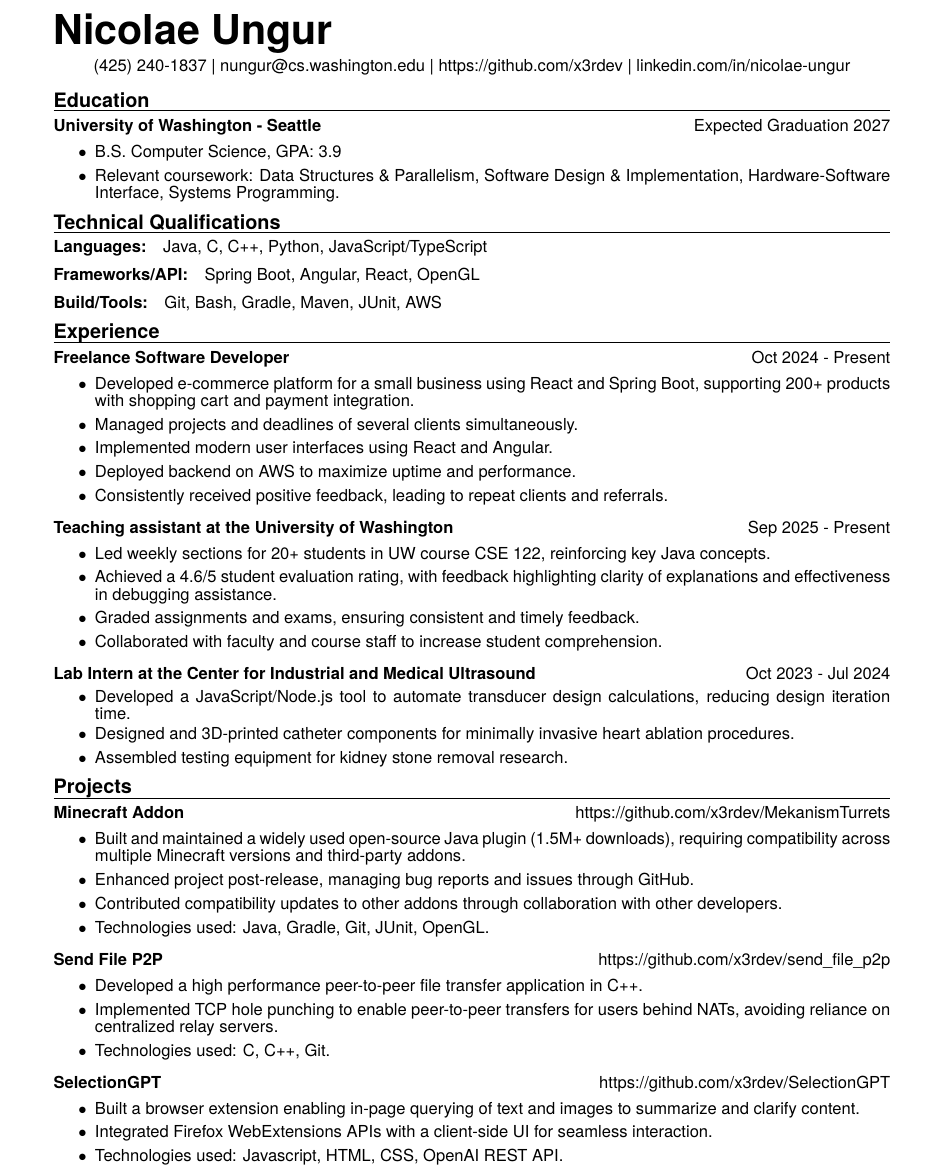
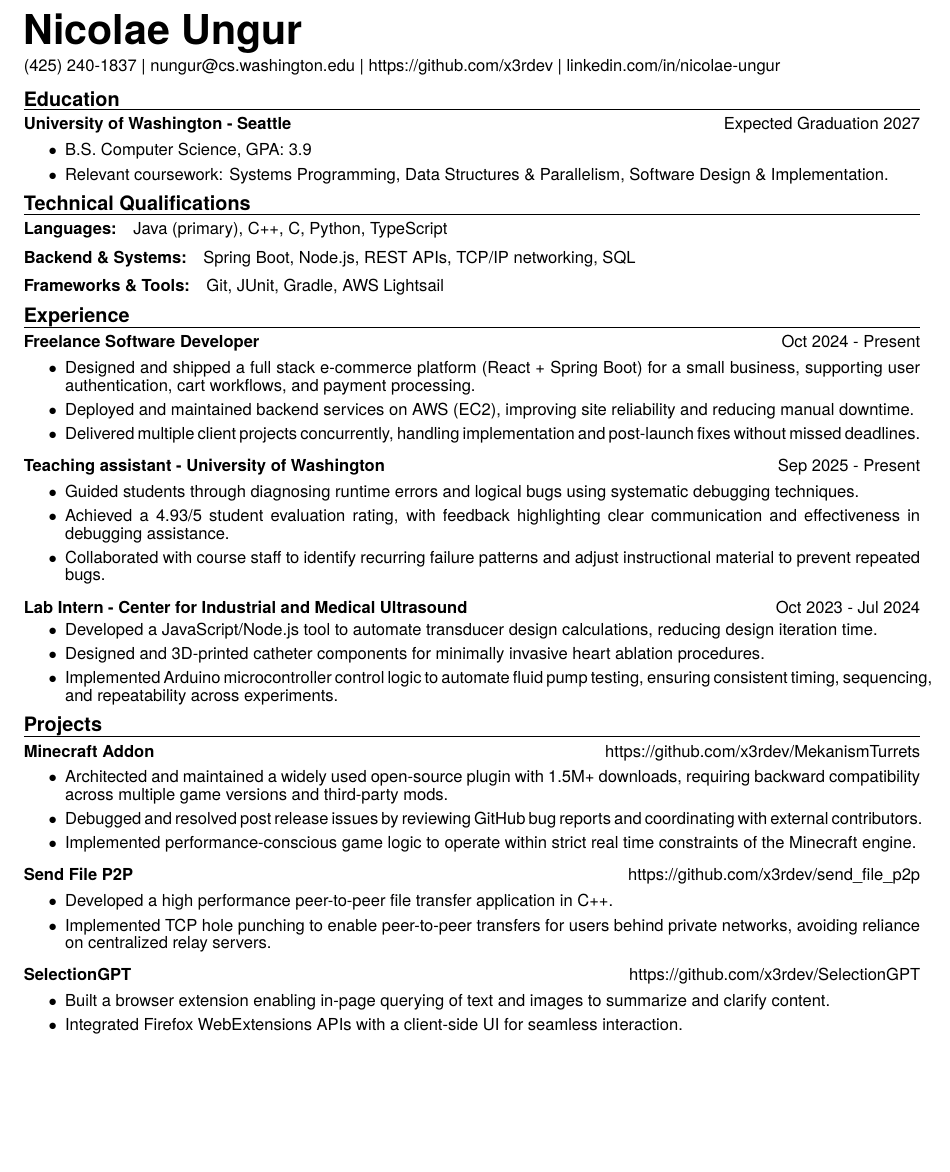
Before and after one commit to x3rdev/x3rdev, a LaTeX CV (nicolae_ungur_resume.tex): part of the page, cut so that both start at the same text, the shorter picture padded with empty space. Compiled offline with XeLaTeX.

Commit message:
Updates from Overleaf

```diff
--- a/nicolae_ungur_resume.tex
+++ b/nicolae_ungur_resume.tex
@@ -1,7 +1,7 @@
 \documentclass{article}
 \usepackage{lmodern}
 \usepackage{graphicx} % Required for inserting images
-\usepackage[margin=0.75in]{geometry}
+\usepackage[top=0.75in, bottom=0.5in, left=0.5in, right=0.5in]{geometry}
 \usepackage{setspace}
     \setstretch{0.25}
     % \onehalfspacing
@@ -22,12 +22,11 @@
 \setlist{itemsep=0pt, partopsep=0pt, topsep=0.5em}
 
 \begin{document}
-
 \section*{Nicolae Ungur}\vspace{-0.75em}
-\begin{center}
+\begin{flushleft}
     (425) 240-1837 | nungur@cs.washington.edu | https://github.com/x3rdev | linkedin.com/in/nicolae-ungur
-\end{center}
-\vspace{-1.25em}
+\end{flushleft}
+\vspace{-1.5em}
 
 \subsection*{Education}\vspace{-0.75em}\hrulefill\vspace{-1em}
 % \paragraph{Interlake High School}\hfill Graduated 2024
@@ -37,65 +36,59 @@
 \paragraph{University of Washington - Seattle}\hfill Expected Graduation 2027
 \begin{enumerate}[label=$\bullet$]
     \item B.S. Computer Science, GPA: 3.9
-    \item Relevant coursework: Data Structures \& Parallelism, Software Design \& Implementation, Hardware-Software Interface, Systems Programming.
+    \item Relevant coursework: Systems Programming, Data Structures \& Parallelism, Software Design \& Implementation.
 \end{enumerate}\vspace{-1.25em}
 
 \subsection*{Technical Qualifications}\vspace{-0.75em}\hrulefill\vspace{-1.0em}
-\paragraph{Languages:} Java, C, C++, Python, JavaScript/TypeScript
+\paragraph{Languages:} Java (primary), C++, C, Python, TypeScript
 \vspace{-0.75em}
-\paragraph{Frameworks/API:} Spring Boot, Angular, React, OpenGL
+
+\paragraph{Backend \& Systems:} Spring Boot, Node.js, REST APIs, TCP/IP networking, SQL
 \vspace{-0.75em}
-\paragraph{Build/Tools:} Git, Bash, Gradle, Maven, JUnit, AWS
+\paragraph{Frameworks \& Tools:} Git, JUnit, Gradle, AWS Lightsail
 \vspace{-0.75em}
 
 \subsection*{Experience}\vspace{-0.75em}\hrulefill\vspace{-1em}
 
 \paragraph{Freelance Software Developer} \hfill Oct 2024 - Present
 \begin{enumerate}[label=$\bullet$]
-    \item Developed e-commerce platform for a small business using React and Spring Boot, supporting 200+ products with shopping cart and payment integration.
-    \item Managed projects and deadlines of several clients simultaneously.
-    \item Implemented modern user interfaces using React and Angular.
-    \item Deployed backend on AWS to maximize uptime and performance.
-    \item Consistently received positive feedback, leading to repeat clients and referrals.
+    \item Designed and shipped a full stack e-commerce platform (React + Spring Boot) for a small business, supporting user authentication, cart workflows, and payment processing.
+    \item Deployed and maintained backend services on AWS (EC2), improving site reliability and reducing manual downtime.
+    \item Delivered multiple client projects concurrently, handling implementation and post-launch fixes without missed deadlines.
 \end{enumerate}\vspace{-1em}
 
-
-\paragraph{Teaching assistant at the University of Washington}\hfill Sep 2025 - Present
+\paragraph{Teaching assistant - University of Washington}\hfill Sep 2025 - Present
 \begin{enumerate}[label=$\bullet$]
-    \item Led weekly sections for 20+ students in UW course CSE 122, reinforcing key Java concepts.
-    \item Achieved a 4.6/5 student evaluation rating, with feedback highlighting clarity of explanations and effectiveness in debugging assistance.
-    \item Graded assignments and exams, ensuring consistent and timely feedback.
-    \item Collaborated with faculty and course staff to increase student comprehension.
+    \item Guided students through diagnosing runtime errors and logical bugs using systematic debugging techniques.
+    \item Achieved a 4.93/5 student evaluation rating, with feedback highlighting clear communication and effectiveness in debugging assistance.
+    \item Collaborated with course staff to identify recurring failure patterns and adjust instructional material to prevent repeated bugs.
 \end{enumerate}\vspace{-1em}
 
-\paragraph{Lab Intern at the Center for Industrial and Medical Ultrasound} \hfill Oct 2023 - Jul 2024
+\paragraph{Lab Intern - Center for Industrial and Medical Ultrasound} \hfill Oct 2023 - Jul 2024
 \begin{enumerate}[label=$\bullet$]
     \item Developed a JavaScript/Node.js tool to automate transducer design calculations, reducing design iteration time.
     \item Designed and 3D-printed catheter components for minimally invasive heart ablation procedures.
-    \item Assembled testing equipment for kidney stone removal research.
+    \item Implemented Arduino microcontroller control logic to automate fluid pump testing, ensuring consistent timing, sequencing, and repeatability across experiments.
 \end{enumerate}\vspace{-1.25em}
 
 \subsection*{Projects}\vspace{-0.75em}\hrulefill\vspace{-1em}
 
 \paragraph{Minecraft Addon}\hfill https://github.com/x3rdev/MekanismTurrets
 \begin{enumerate}[label=$\bullet$]
-    \item Built and maintained a widely used open-source Java plugin (1.5M+ downloads), requiring compatibility across multiple Minecraft versions and third-party addons.
-    \item Enhanced project post-release, managing bug reports and issues through GitHub.
-    \item Contributed compatibility updates to other addons through collaboration with other developers.
-    \item Technologies used: Java, Gradle, Git, JUnit, OpenGL.
+    \item Architected and maintained a widely used open-source plugin with 1.5M+ downloads, requiring backward compatibility across multiple game versions and third-party mods.
+    \item Debugged and resolved post release issues by reviewing GitHub bug reports and coordinating with external contributors.
+    \item Implemented performance-conscious game logic to operate within strict real time constraints of the Minecraft engine.
 \end{enumerate}\vspace{-1em}
 
 \paragraph{Send File P2P}\hfill https://github.com/x3rdev/send\_file\_p2p
 \begin{enumerate}[label=$\bullet$]
     \item Developed a high performance peer-to-peer file transfer application in C++.
-    \item Implemented TCP hole punching to enable peer-to-peer transfers for users behind NATs, avoiding reliance on centralized relay servers.
-    \item Technologies used: C, C++, Git.
+    \item Implemented TCP hole punching to enable peer-to-peer transfers for users behind private networks, avoiding reliance on centralized relay servers.
 \end{enumerate}\vspace{-1em}
 
 \paragraph{SelectionGPT}\hfill https://github.com/x3rdev/SelectionGPT
 \begin{enumerate}[label=$\bullet$]
     \item Built a browser extension enabling in-page querying of text and images to summarize and clarify content.
     \item Integrated Firefox WebExtensions APIs with a client-side UI for seamless interaction.
-    \item Technologies used: Javascript, HTML, CSS, OpenAI REST API.
 \end{enumerate}\vspace{-1.25em}
 \end{document}
```
